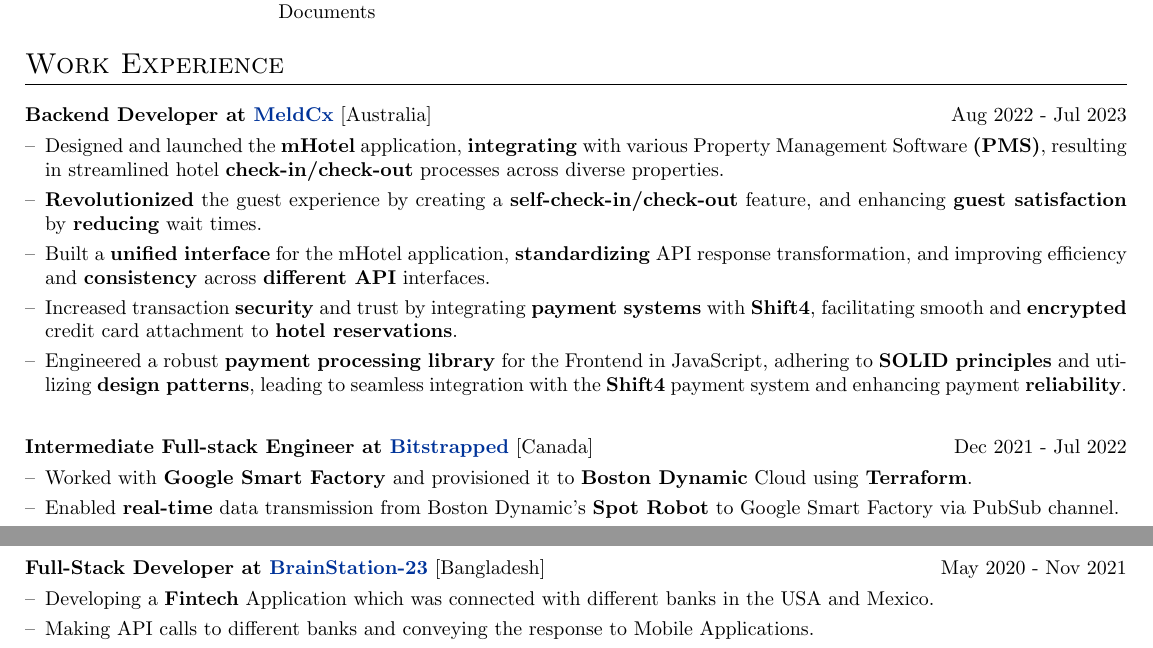
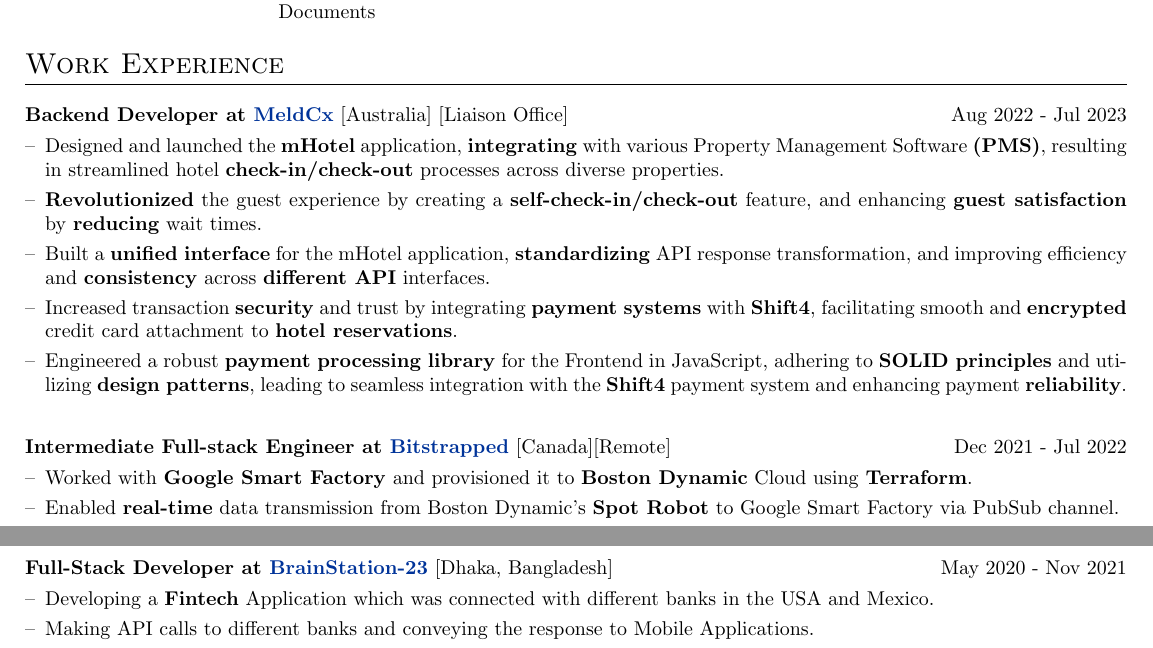
Before and after one commit to imrulkk89/My_Career, a LaTeX CV (Resume.tex): two parts of pages 1 and 2 of 3, joined at a grey line, cut so that both start at the same text. Compiled offline with pdfLaTeX.

Commit message:
portfolio website links, work company links mismatches are fixed

```diff
--- a/Resume.tex
+++ b/Resume.tex
@@ -156,7 +156,7 @@
 \section{Work Experience}
 
 \begin{tabularx}{\linewidth}{ @{}l r@{} }
-\textbf{Backend Developer at \href{https://www.meldcx.com/}{MeldCx}} [Australia] & \hfill Aug 2022 - Jul 2023 \\[3.75pt]
+\textbf{Backend Developer at \href{https://www.meldcx.com/}{MeldCx}} [Australia] [Liaison Office] & \hfill Aug 2022 - Jul 2023 \\[3.75pt]
 \multicolumn{2}{@{} l @{}}{
     \begin{minipage}[t]{\linewidth}
         \begin{itemize} [nosep,after=\strut, leftmargin=1em, itemsep=3pt]
@@ -171,7 +171,7 @@
 \end{tabularx}
 
 \begin{tabularx}{\linewidth}{ @{}l r@{} }
-\textbf{Intermediate Full-stack Engineer at \href{https://www.bitstrapped.com/}{Bitstrapped}} [Canada] & \hfill Dec 2021 - Jul 2022 \\[3.75pt]
+\textbf{Intermediate Full-stack Engineer at \href{https://www.bitstrapped.com/}{Bitstrapped}} [Canada][Remote] & \hfill Dec 2021 - Jul 2022 \\[3.75pt]
 \multicolumn{2}{@{} l @{}}{
     \begin{minipage}[t]{\linewidth}
          \begin{itemize} [nosep,after=\strut, leftmargin=1em, itemsep=3pt]
@@ -193,7 +193,7 @@
 \end{tabularx}
 
 \begin{tabularx}{\linewidth}{ @{}l r@{} }
-\textbf{Full-Stack Developer at \href{https://brainstation-23.com/}{BrainStation-23}} [Bangladesh] & \hfill May 2020 - Nov 2021 \\[3.75pt]
+\textbf{Full-Stack Developer at \href{https://brainstation-23.com/}{BrainStation-23}} [Dhaka, Bangladesh] & \hfill May 2020 - Nov 2021 \\[3.75pt]
 \multicolumn{2}{@{}X@{}}{
 \begin{minipage}[t]{\linewidth}
     \begin{itemize}[nosep,after=\strut, leftmargin=1em, itemsep=3pt]
@@ -218,7 +218,7 @@
 
 
 \begin{tabularx}{\linewidth}{ @{}l r@{} }
-\textbf{Software Engineering Manager at \href{https://www.linkedin.com/company/civilized-technologies/about/}{Civilized Technologies}} [Bangladesh] & \hfill Sep 2019 - Mar 2020 \\[3.75pt]
+\textbf{Software Engineering Manager at \href{https://www.linkedin.com/company/civilized-technologies/about/}{Civilized Technologies}} [Dhaka, Bangladesh] & \hfill Sep 2019 - Mar 2020 \\[3.75pt]
 \multicolumn{2}{@{}X@{}}{
 \begin{minipage}[t]{\linewidth}
     \begin{itemize}[nosep,after=\strut, leftmargin=1em, itemsep=3pt]
```
Also changed, not shown: Resume_Imrul_Khan.tex (+1 -1 lines), Resume.pdf, Resume_Imrul_Khan.pdf, Resume.tex (4 more changed lines).
